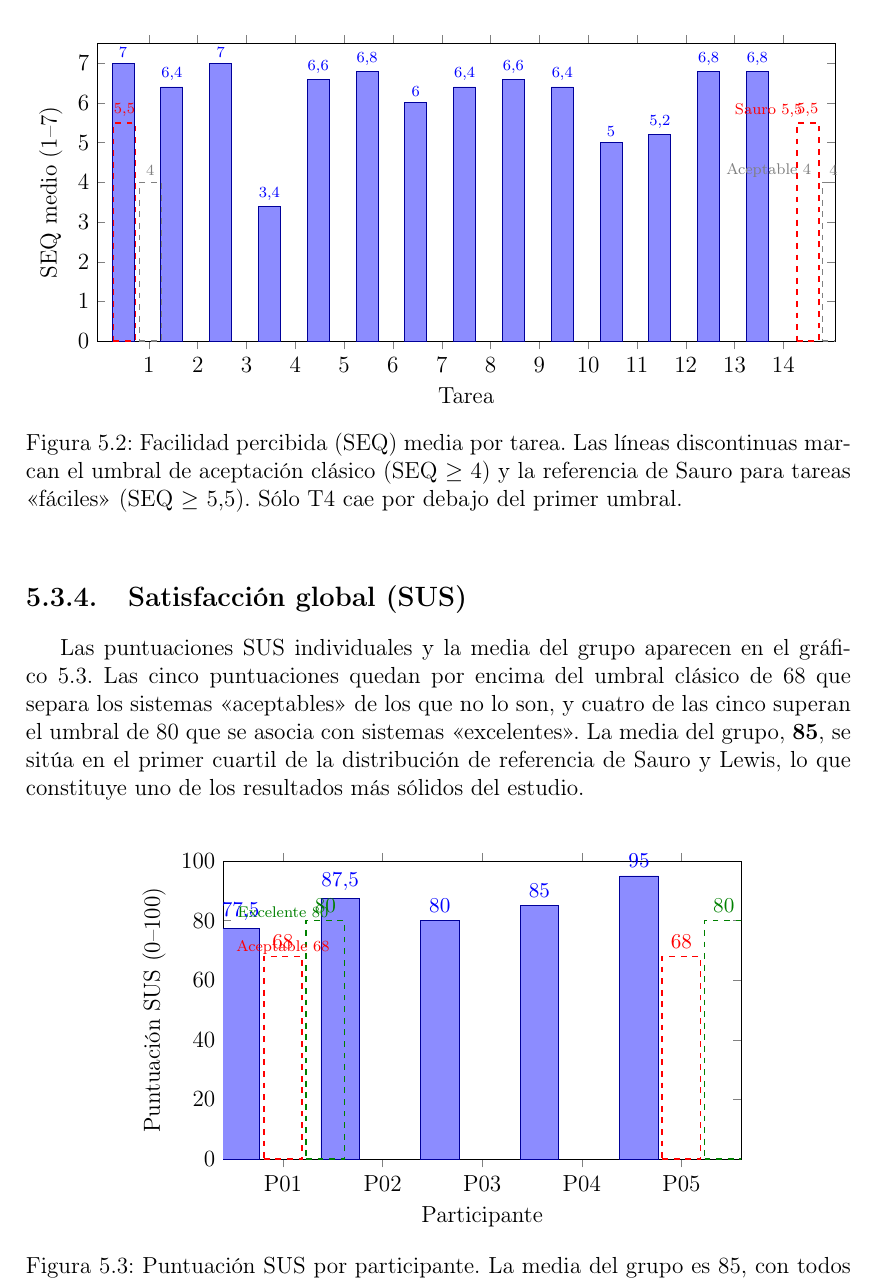
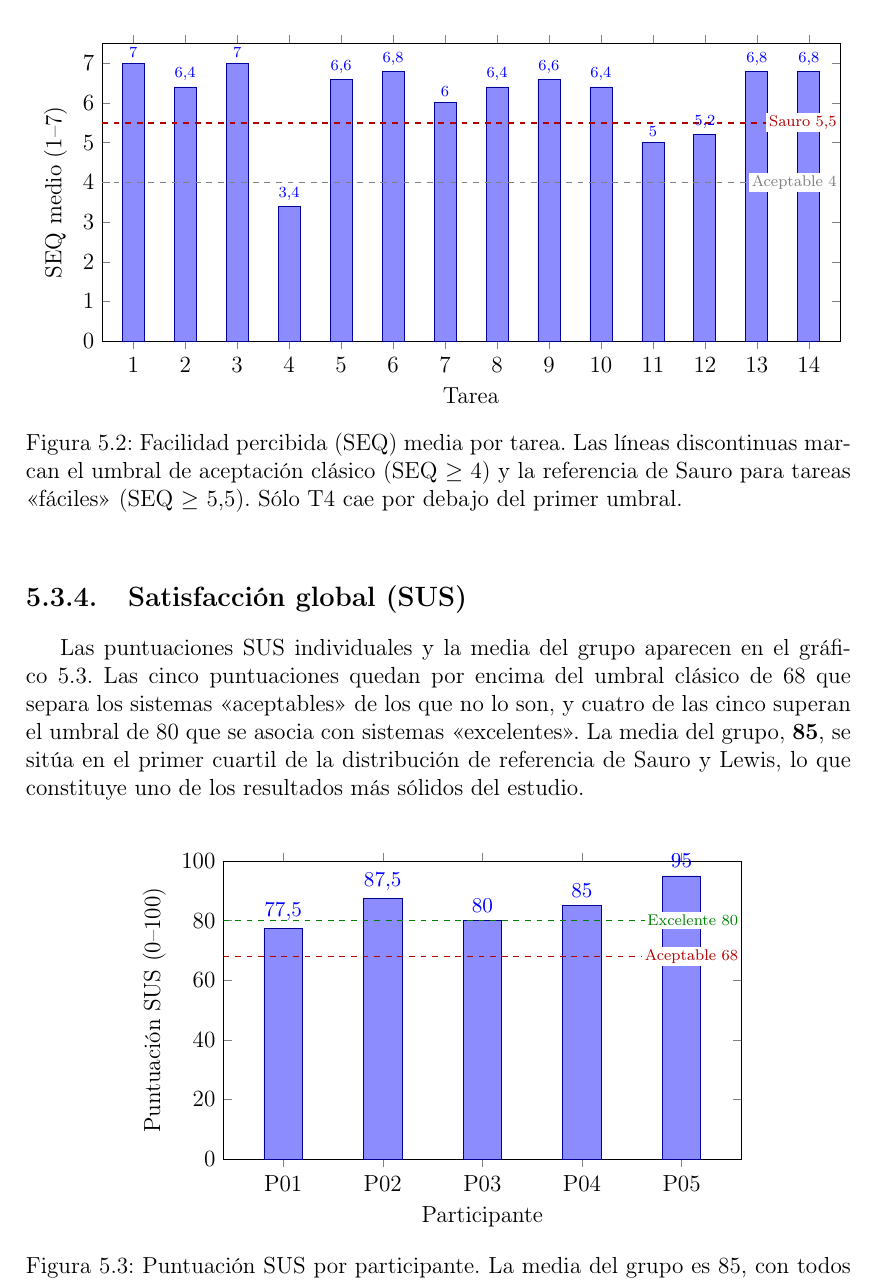
Before and after one commit to hibjan/TFG, a LaTeX book (docs/TFGTeXiS.tex, which reads docs/Capitulos/PruebasYValidacion.tex): part of page 60 of 88, cut so that both start at the same text. Compiled offline with pdfLaTeX; a LaTeX package or settings file that is missing is left out.

Commit message:
Plot fix

```diff
--- a/docs/Capitulos/PruebasYValidacion.tex
+++ b/docs/Capitulos/PruebasYValidacion.tex
@@ -233,18 +233,21 @@ en torno a 5, coherente con la fricción detectada en sus tiempos.
     ymin=0, ymax=7.5,
     ytick={0,1,2,3,4,5,6,7},
     xtick={1,2,3,4,5,6,7,8,9,10,11,12,13,14},
+    xmin=0.4, xmax=14.6,
+    enlarge x limits=false,
     nodes near coords,
     nodes near coords align={vertical},
-    every node near coord/.append style={font=\scriptsize,yshift=-1pt},
-    enlarge x limits=0.04
+    every node near coord/.append style={font=\scriptsize,yshift=-1pt}
 ]
 \addplot+[fill=blue!45,draw=blue!60!black] coordinates {
     (1,7.0)(2,6.4)(3,7.0)(4,3.4)(5,6.6)(6,6.8)(7,6.0)(8,6.4)(9,6.6)(10,6.4)(11,5.0)(12,5.2)(13,6.8)(14,6.8)
 };
-\addplot[red,dashed,thick,mark=none] coordinates {(0.5,5.5) (14.5,5.5)};
-\addplot[gray,dashed,thick,mark=none] coordinates {(0.5,4.0) (14.5,4.0)};
-\node[red,font=\scriptsize] at (axis cs:13.7,5.8) {Sauro 5{,}5};
-\node[gray,font=\scriptsize] at (axis cs:13.7,4.3) {Aceptable 4};
+\draw[red!70!black, dashed, thick] (axis cs:0.4,5.5) -- (axis cs:14.6,5.5);
+\draw[gray, dashed, thick]         (axis cs:0.4,4.0) -- (axis cs:14.6,4.0);
+\node[red!70!black, font=\scriptsize, fill=white, inner sep=1.5pt, anchor=east]
+    at (axis cs:14.6,5.5) {Sauro 5{,}5};
+\node[gray, font=\scriptsize, fill=white, inner sep=1.5pt, anchor=east]
+    at (axis cs:14.6,4.0) {Aceptable 4};
 \end{axis}
 \end{tikzpicture}
 \caption{Facilidad percibida (SEQ) media por tarea. Las líneas discontinuas marcan el umbral
@@ -284,10 +287,18 @@ estudio.
 \addplot+[fill=blue!45,draw=blue!60!black] coordinates {
     (P01,77.5) (P02,87.5) (P03,80) (P04,85) (P05,95)
 };
-\addplot[red,dashed,thick,mark=none] coordinates {(P01,68) (P05,68)};
-\addplot[green!50!black,dashed,thick,mark=none] coordinates {(P01,80) (P05,80)};
-\node[red,font=\scriptsize] at (axis cs:P01,71) {Aceptable 68};
-\node[green!50!black,font=\scriptsize] at (axis cs:P01,83) {Excelente 80};
+% Horizontal reference lines spanning the full plot width (use rel axis
+% cs for the X bounds so they sit edge-to-edge regardless of bar layout).
+\draw[red!70!black, dashed, thick]
+    ({rel axis cs:0,0} |- {axis cs:P01,68}) --
+    ({rel axis cs:1,0} |- {axis cs:P01,68});
+\draw[green!50!black, dashed, thick]
+    ({rel axis cs:0,0} |- {axis cs:P01,80}) --
+    ({rel axis cs:1,0} |- {axis cs:P01,80});
+\node[red!70!black, font=\scriptsize, fill=white, inner sep=1.5pt, anchor=east]
+    at ({rel axis cs:1,0} |- {axis cs:P01,68}) {Aceptable 68};
+\node[green!50!black, font=\scriptsize, fill=white, inner sep=1.5pt, anchor=east]
+    at ({rel axis cs:1,0} |- {axis cs:P01,80}) {Excelente 80};
 \end{axis}
 \end{tikzpicture}
 \caption{Puntuación SUS por participante. La media del grupo es 85, con todos los valores
```
Also changed, not shown: docs/TFGTeXiS.pdf.
